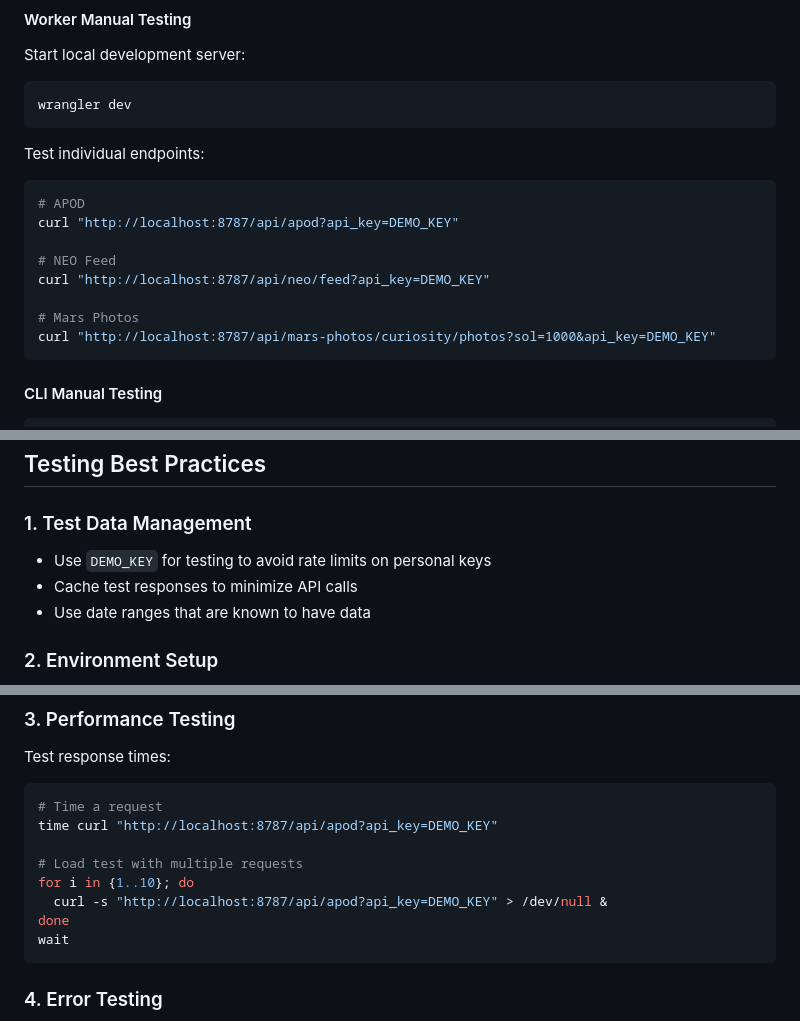
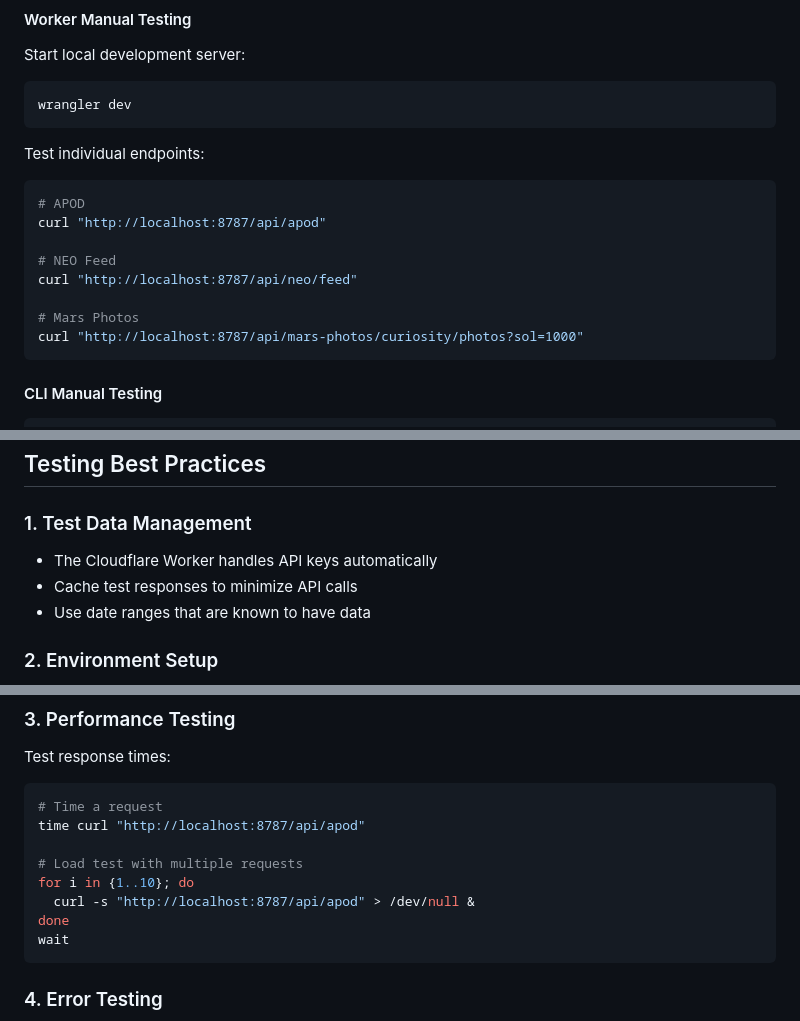
Before and after one commit to guitaripod/nasa-rs, a Markdown page: docs/TESTING.md, 3 parts joined by grey strips. GitHub-like rendering.

Commit message:
Update documentation to remove API key references
- Remove api_key field from README.md configuration examples
- Update TESTING.md to remove DEMO_KEY references
- Update rate limit troubleshooting to reflect Worker-managed auth
- Clarify that API keys are managed by Cloudflare Worker

🤖 Generated with [Claude Code](https://claude.ai/code)

Co-Authored-By: Claude <noreply@anthropic.com>

````diff
--- a/docs/TESTING.md
+++ b/docs/TESTING.md
@@ -65,13 +65,13 @@ wrangler dev
 Test individual endpoints:
 ```bash
 # APOD
-curl "http://localhost:8787/api/apod?api_key=DEMO_KEY"
+curl "http://localhost:8787/api/apod"
 
 # NEO Feed
-curl "http://localhost:8787/api/neo/feed?api_key=DEMO_KEY"
+curl "http://localhost:8787/api/neo/feed"
 
 # Mars Photos
-curl "http://localhost:8787/api/mars-photos/curiosity/photos?sol=1000&api_key=DEMO_KEY"
+curl "http://localhost:8787/api/mars-photos/curiosity/photos?sol=1000"
 ```
 
 #### CLI Manual Testing
@@ -90,7 +90,7 @@ cargo build --features cli
 
 ### 1. Test Data Management
 
-- Use `DEMO_KEY` for testing to avoid rate limits on personal keys
+- The Cloudflare Worker handles API keys automatically
 - Cache test responses to minimize API calls
 - Use date ranges that are known to have data
 
@@ -113,11 +113,11 @@ export NASA_CLI_NO_CACHE=true
 Test response times:
 ```bash
 # Time a request
-time curl "http://localhost:8787/api/apod?api_key=DEMO_KEY"
+time curl "http://localhost:8787/api/apod"
 
 # Load test with multiple requests
 for i in {1..10}; do
-  curl -s "http://localhost:8787/api/apod?api_key=DEMO_KEY" > /dev/null &
+  curl -s "http://localhost:8787/api/apod" > /dev/null &
 done
 wait
 ```
````
Also changed, not shown: other parts of docs/TESTING.md (+1 -1 lines), README.md (+1 -2 lines).
